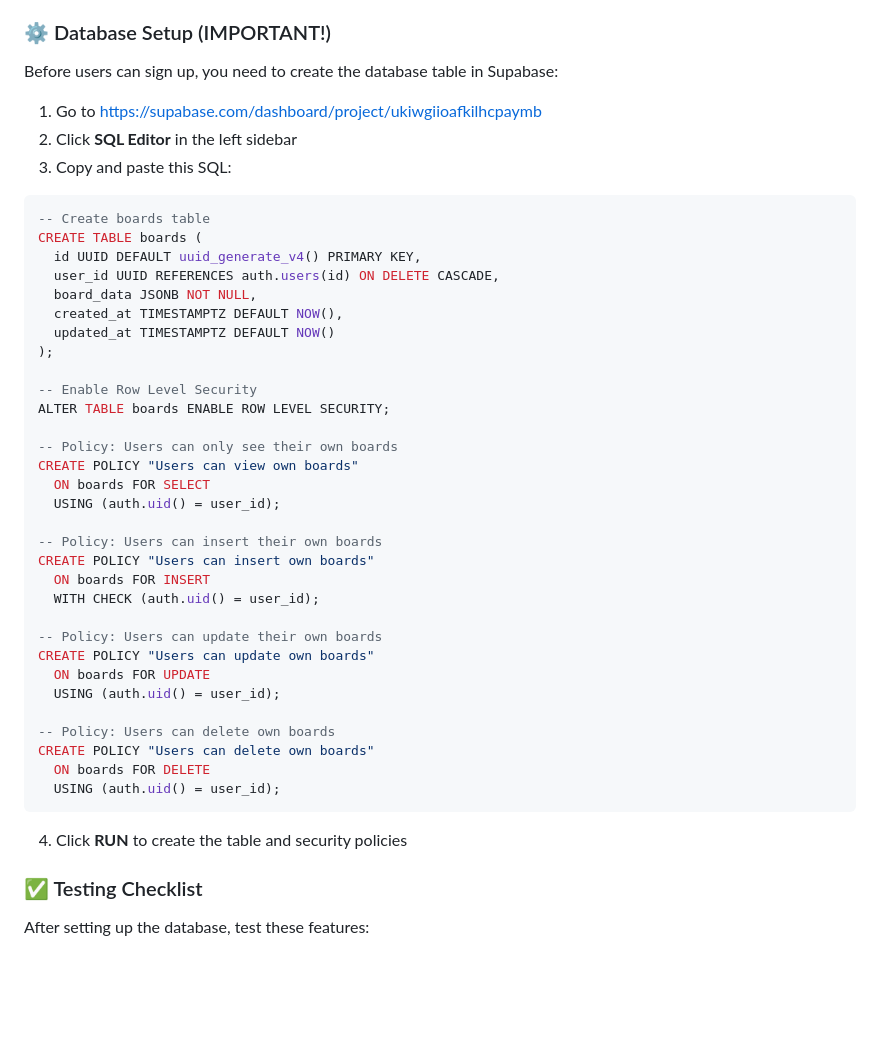
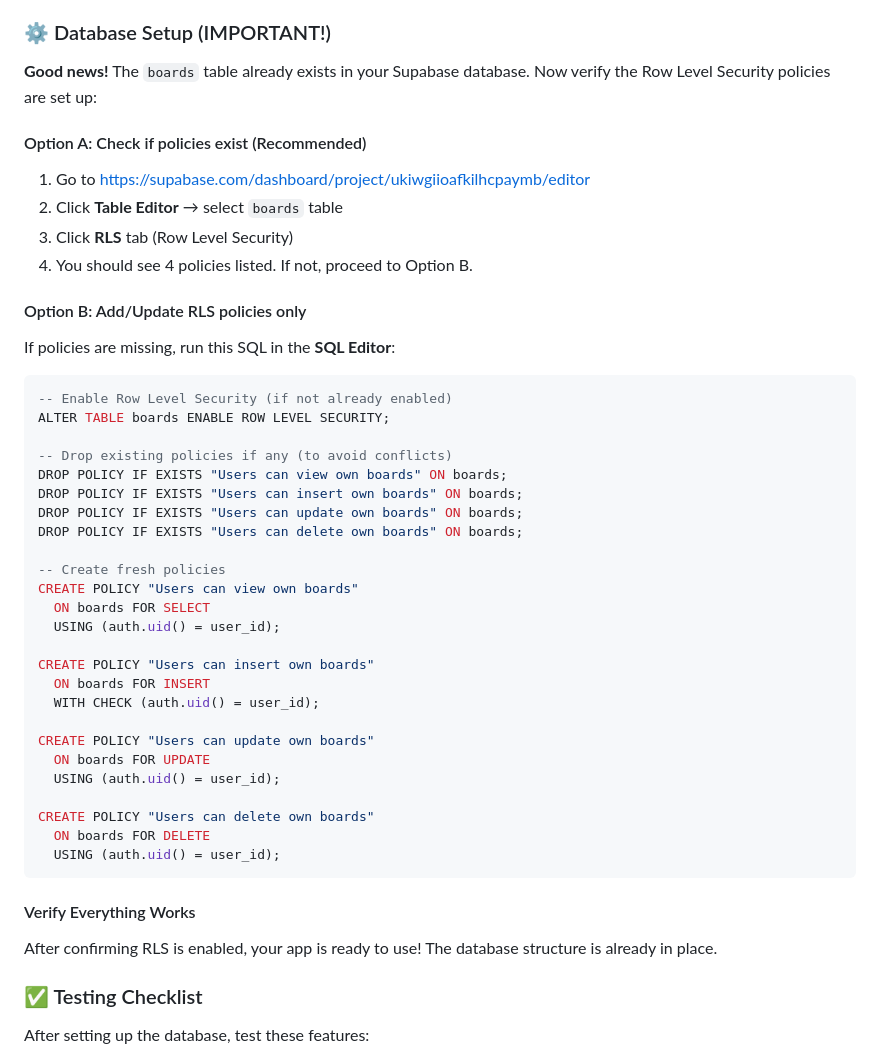
Before and after one commit to PKprog2/Flowboard, a Markdown page: WHATS_NEW.md, the part around the change. GitHub-like rendering; blank space fills up the shorter version.

Commit message:
Update database setup instructions - table already exists

````diff
--- a/WHATS_NEW.md
+++ b/WHATS_NEW.md
@@ -47,47 +47,50 @@ Your FlowBoard app now has full user authentication and cloud storage powered by
 
 ### ⚙️ Database Setup (IMPORTANT!)
 
-Before users can sign up, you need to create the database table in Supabase:
+**Good news!** The `boards` table already exists in your Supabase database. Now verify the Row Level Security policies are set up:
 
-1. Go to https://supabase.com/dashboard/project/ukiwgiioafkilhcpaymb
-2. Click **SQL Editor** in the left sidebar
-3. Copy and paste this SQL:
+#### Option A: Check if policies exist (Recommended)
+
+1. Go to https://supabase.com/dashboard/project/ukiwgiioafkilhcpaymb/editor
+2. Click **Table Editor** → select `boards` table
+3. Click **RLS** tab (Row Level Security)
+4. You should see 4 policies listed. If not, proceed to Option B.
+
+#### Option B: Add/Update RLS policies only
+
+If policies are missing, run this SQL in the **SQL Editor**:
 
 ```sql
--- Create boards table
-CREATE TABLE boards (
-  id UUID DEFAULT uuid_generate_v4() PRIMARY KEY,
-  user_id UUID REFERENCES auth.users(id) ON DELETE CASCADE,
-  board_data JSONB NOT NULL,
-  created_at TIMESTAMPTZ DEFAULT NOW(),
-  updated_at TIMESTAMPTZ DEFAULT NOW()
-);
-
--- Enable Row Level Security
+-- Enable Row Level Security (if not already enabled)
 ALTER TABLE boards ENABLE ROW LEVEL SECURITY;
 
--- Policy: Users can only see their own boards
+-- Drop existing policies if any (to avoid conflicts)
+DROP POLICY IF EXISTS "Users can view own boards" ON boards;
+DROP POLICY IF EXISTS "Users can insert own boards" ON boards;
+DROP POLICY IF EXISTS "Users can update own boards" ON boards;
+DROP POLICY IF EXISTS "Users can delete own boards" ON boards;
+
+-- Create fresh policies
 CREATE POLICY "Users can view own boards"
   ON boards FOR SELECT
   USING (auth.uid() = user_id);
 
--- Policy: Users can insert their own boards
 CREATE POLICY "Users can insert own boards"
   ON boards FOR INSERT
   WITH CHECK (auth.uid() = user_id);
 
--- Policy: Users can update their own boards
 CREATE POLICY "Users can update own boards"
   ON boards FOR UPDATE
   USING (auth.uid() = user_id);
 
--- Policy: Users can delete own boards
 CREATE POLICY "Users can delete own boards"
   ON boards FOR DELETE
   USING (auth.uid() = user_id);
 ```
 
-4. Click **RUN** to create the table and security policies
+#### Verify Everything Works
+
+After confirming RLS is enabled, your app is ready to use! The database structure is already in place.
 
 ### ✅ Testing Checklist
 
````
